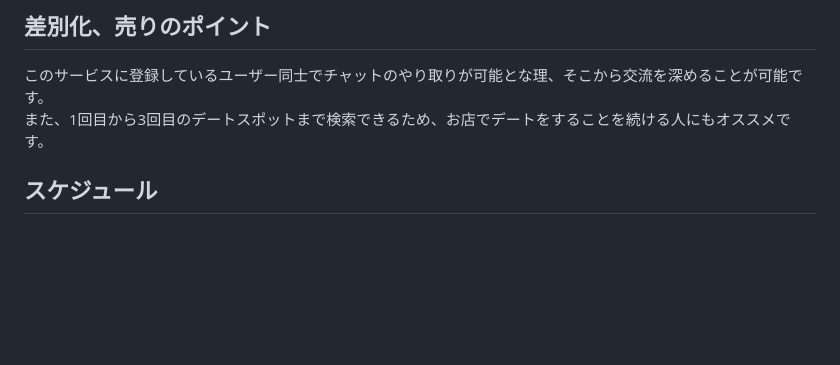
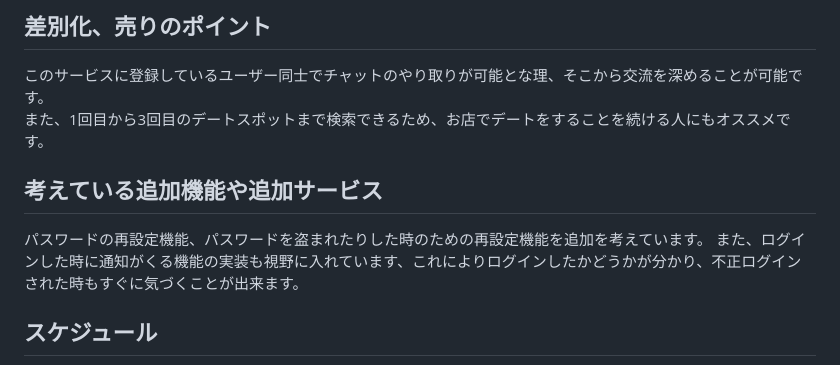
Before and after one commit to KazukiNakagawa/otakoi_GourmetMap, a Markdown page: README.md, the part around the change. GitHub-like rendering; blank space fills up the shorter version.

Commit message:
readme_edit4

```diff
--- a/README.md
+++ b/README.md
@@ -67,6 +67,9 @@
 このサービスに登録しているユーザー同士でチャットのやり取りが可能とな理、そこから交流を深めることが可能です。<br>
 また、1回目から3回目のデートスポットまで検索できるため、お店でデートをすることを続ける人にもオススメです。
 
+## 考えている追加機能や追加サービス
+パスワードの再設定機能、パスワードを盗まれたりした時のための再設定機能を追加を考えています。
+また、ログインした時に通知がくる機能の実装も視野に入れています、これによりログインしたかどうかが分かり、不正ログインされた時もすぐに気づくことが出来ます。
 
 ## スケジュール
 最初にサービスの内容を決め、企画内容やターゲットを絞る、そこからサービス開発に入る。<br>
```
